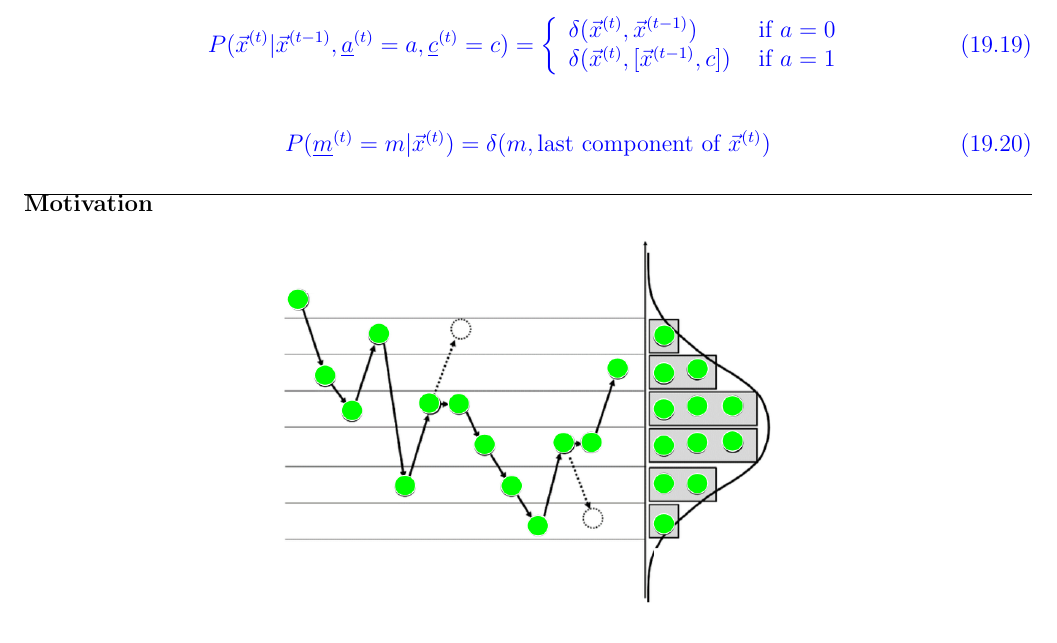
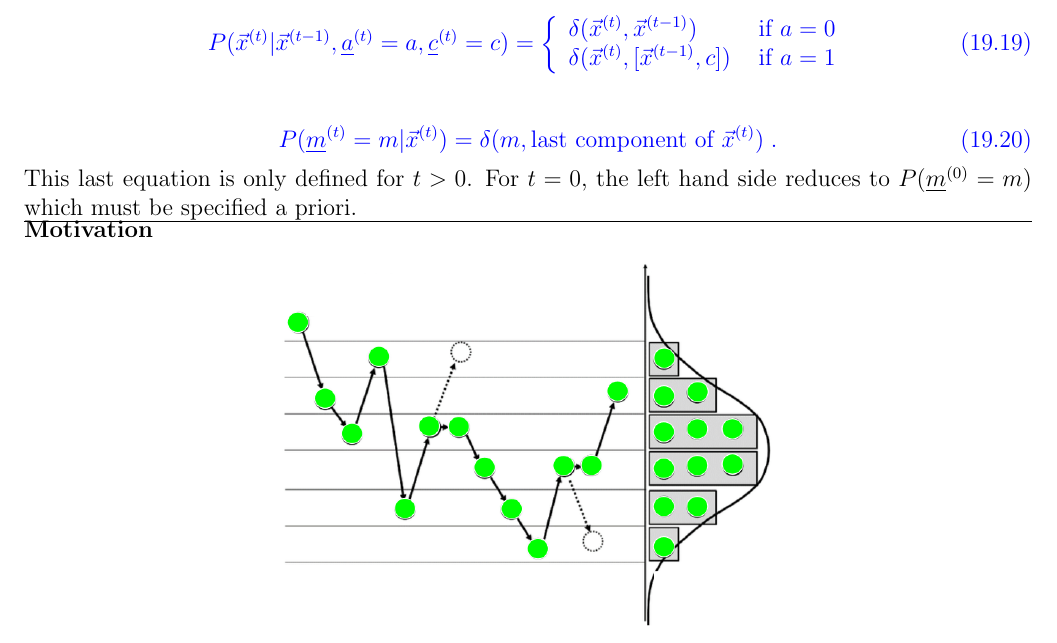
Before and after one commit to rrtucci/Bayesuvius, a LaTeX thesis (main.tex, which reads mcmc/mcmc.tex): part of page 63 of 121, cut so that both start at the same text. Compiled offline with pdfLaTeX.

Commit message:
added chapter on mcmc

```diff
--- a/mcmc/mcmc.tex
+++ b/mcmc/mcmc.tex
@@ -383,7 +383,13 @@ P(\rvm^{(t)}=m|
 \delta(m, \text{last component of }
 \vecx^{(t)}
 )
+\;.
 \eeq
+This
+last equation is only defined for $t>0$.
+For $t=0$, the left hand side reduces to
+$P(\rvm^{(0)}=m)$ which must
+be specified a priori.
 
 \hrule\noindent
 {\bf Motivation}
```
Also changed, not shown: main.pdf.
